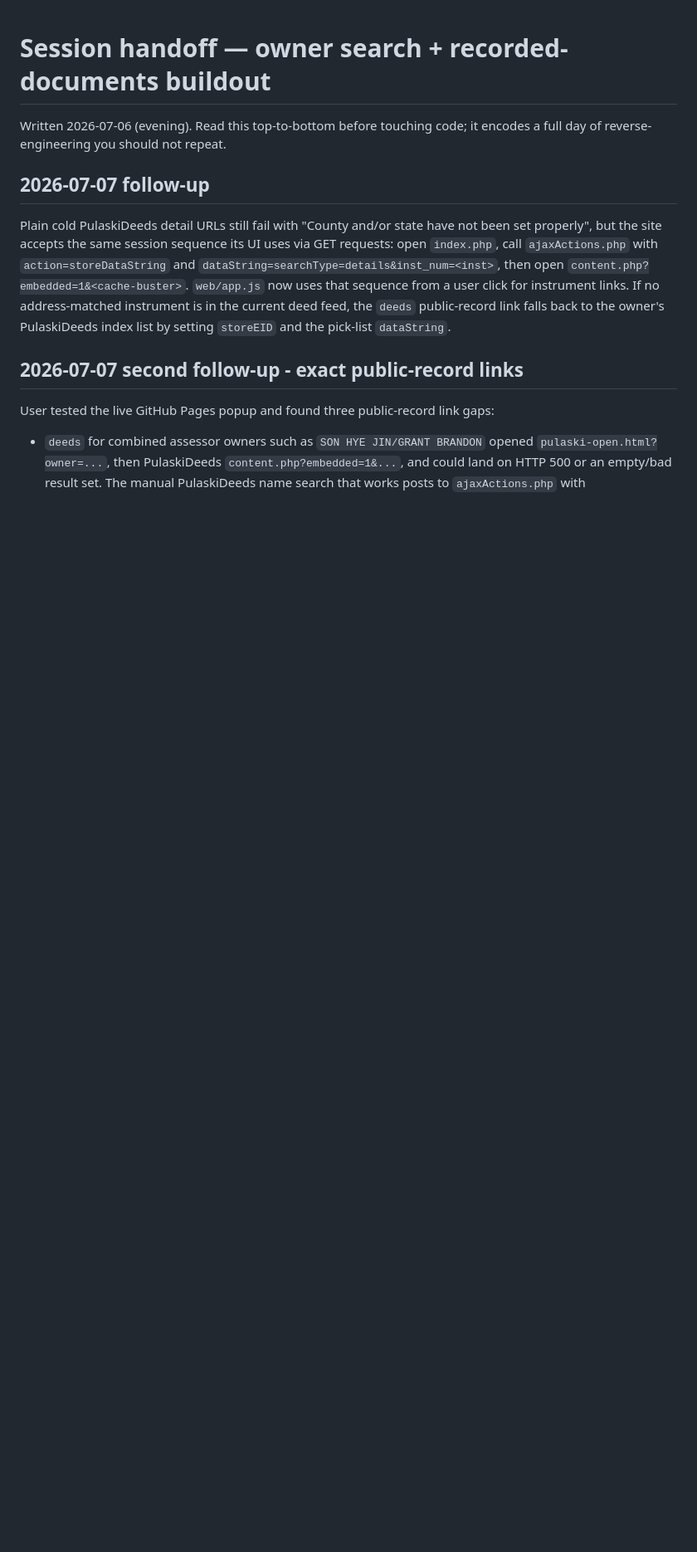
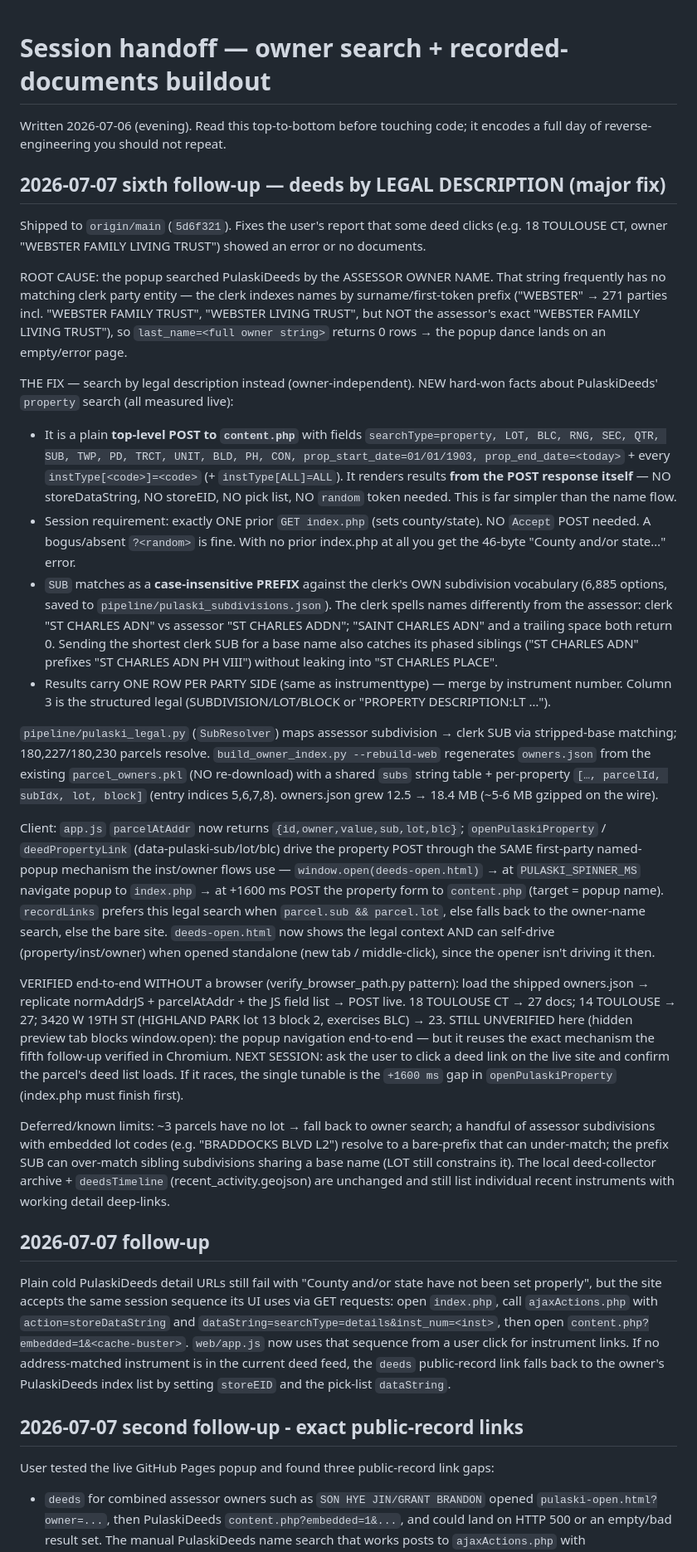
Before and after one commit to brandongrant/pulaski_building_map, a Markdown page: docs/SESSION_HANDOFF.md, the part around the change. Shown at 83% size. Drawn GitHub-style; blank space fills up the shorter version.

Commit message:
docs: session handoff — deeds by legal description
Co-Authored-By: Claude Fable 5 <noreply@anthropic.com>

```diff
--- a/docs/SESSION_HANDOFF.md
+++ b/docs/SESSION_HANDOFF.md
@@ -2,6 +2,78 @@
 
 Written 2026-07-06 (evening). Read this top-to-bottom before touching code;
 it encodes a full day of reverse-engineering you should not repeat.
+
+## 2026-07-07 sixth follow-up — deeds by LEGAL DESCRIPTION (major fix)
+
+Shipped to `origin/main` (`5d6f321`). Fixes the user's report that some deed
+clicks (e.g. 18 TOULOUSE CT, owner "WEBSTER FAMILY LIVING TRUST") showed an
+error or no documents.
+
+ROOT CAUSE: the popup searched PulaskiDeeds by the ASSESSOR OWNER NAME. That
+string frequently has no matching clerk party entity — the clerk indexes
+names by surname/first-token prefix ("WEBSTER" → 271 parties incl.
+"WEBSTER FAMILY TRUST", "WEBSTER LIVING TRUST", but NOT the assessor's exact
+"WEBSTER FAMILY LIVING TRUST"), so `last_name=<full owner string>` returns 0
+rows → the popup dance lands on an empty/error page.
+
+THE FIX — search by legal description instead (owner-independent). NEW
+hard-won facts about PulaskiDeeds' `property` search (all measured live):
+- It is a plain **top-level POST to `content.php`** with fields
+  `searchType=property, LOT, BLC, RNG, SEC, QTR, SUB, TWP, PD, TRCT, UNIT,
+  BLD, PH, CON, prop_start_date=01/01/1903, prop_end_date=<today>` + every
+  `instType[<code>]=<code>` (+ `instType[ALL]=ALL`). It renders results
+  **from the POST response itself** — NO storeDataString, NO storeEID, NO
+  pick list, NO `random` token needed. This is far simpler than the name flow.
+- Session requirement: exactly ONE prior `GET index.php` (sets county/state).
+  NO `Accept` POST needed. A bogus/absent `?<random>` is fine. With no prior
+  index.php at all you get the 46-byte "County and/or state…" error.
+- `SUB` matches as a **case-insensitive PREFIX** against the clerk's OWN
+  subdivision vocabulary (6,885 options, saved to
+  `pipeline/pulaski_subdivisions.json`). The clerk spells names differently
+  from the assessor: clerk "ST CHARLES ADN" vs assessor "ST CHARLES ADDN";
+  "SAINT CHARLES ADN" and a trailing space both return 0. Sending the
+  shortest clerk SUB for a base name also catches its phased siblings
+  ("ST CHARLES ADN" prefixes "ST CHARLES ADN PH VIII") without leaking into
+  "ST CHARLES PLACE".
+- Results carry ONE ROW PER PARTY SIDE (same as instrumenttype) — merge by
+  instrument number. Column 3 is the structured legal (SUBDIVISION/LOT/BLOCK
+  or "PROPERTY DESCRIPTION:LT …").
+
+`pipeline/pulaski_legal.py` (`SubResolver`) maps assessor subdivision →
+clerk SUB via stripped-base matching; 180,227/180,230 parcels resolve.
+`build_owner_index.py --rebuild-web` regenerates `owners.json` from the
+existing `parcel_owners.pkl` (NO re-download) with a shared `subs` string
+table + per-property `[…, parcelId, subIdx, lot, block]` (entry indices
+5,6,7,8). owners.json grew 12.5 → 18.4 MB (~5-6 MB gzipped on the wire).
+
+Client: `app.js` `parcelAtAddr` now returns `{id,owner,value,sub,lot,blc}`;
+`openPulaskiProperty` / `deedPropertyLink` (data-pulaski-sub/lot/blc) drive
+the property POST through the SAME first-party named-popup mechanism the
+inst/owner flows use — `window.open(deeds-open.html)` → at
+`PULASKI_SPINNER_MS` navigate popup to `index.php` → at +1600 ms POST the
+property form to `content.php` (target = popup name). `recordLinks` prefers
+this legal search when `parcel.sub && parcel.lot`, else falls back to the
+owner-name search, else the bare site. `deeds-open.html` now shows the legal
+context AND can self-drive (property/inst/owner) when opened standalone
+(new tab / middle-click), since the opener isn't driving it then.
+
+VERIFIED end-to-end WITHOUT a browser (verify_browser_path.py pattern): load
+the shipped owners.json → replicate normAddrJS + parcelAtAddr + the JS field
+list → POST live. 18 TOULOUSE CT → 27 docs; 14 TOULOUSE → 27; 3420 W 19TH ST
+(HIGHLAND PARK lot 13 block 2, exercises BLC) → 23. STILL UNVERIFIED here
+(hidden preview tab blocks window.open): the popup navigation end-to-end —
+but it reuses the exact mechanism the fifth follow-up verified in Chromium.
+NEXT SESSION: ask the user to click a deed link on the live site and confirm
+the parcel's deed list loads. If it races, the single tunable is the
+`+1600 ms` gap in `openPulaskiProperty` (index.php must finish first).
+
+Deferred/known limits: ~3 parcels have no lot → fall back to owner search;
+a handful of assessor subdivisions with embedded lot codes (e.g.
+"BRADDOCKS BLVD L2") resolve to a bare-prefix that can under-match; the
+prefix SUB can over-match sibling subdivisions sharing a base name (LOT
+still constrains it). The local deed-collector archive + `deedsTimeline`
+(recent_activity.geojson) are unchanged and still list individual recent
+instruments with working detail deep-links.
 
 ## 2026-07-07 follow-up
 
```
